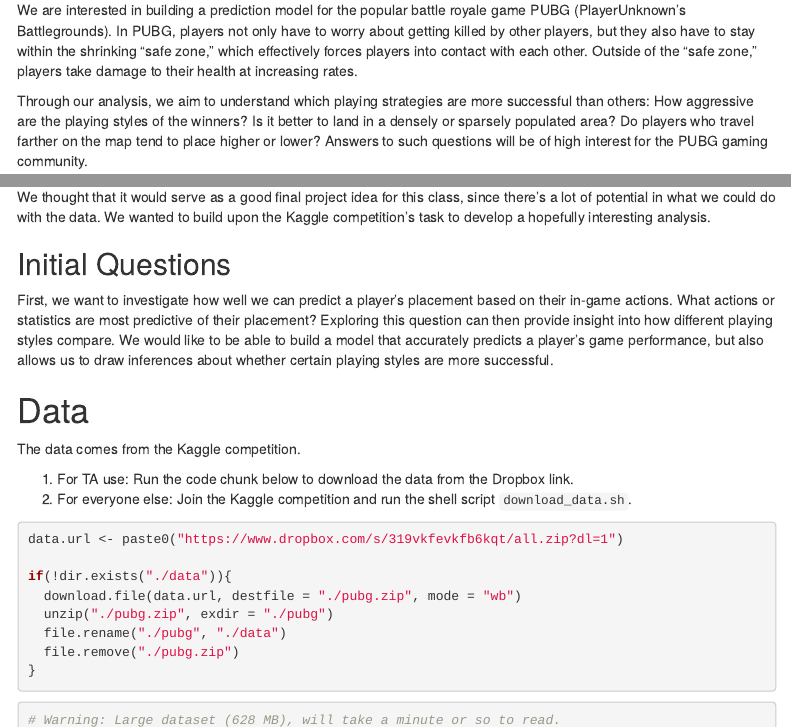
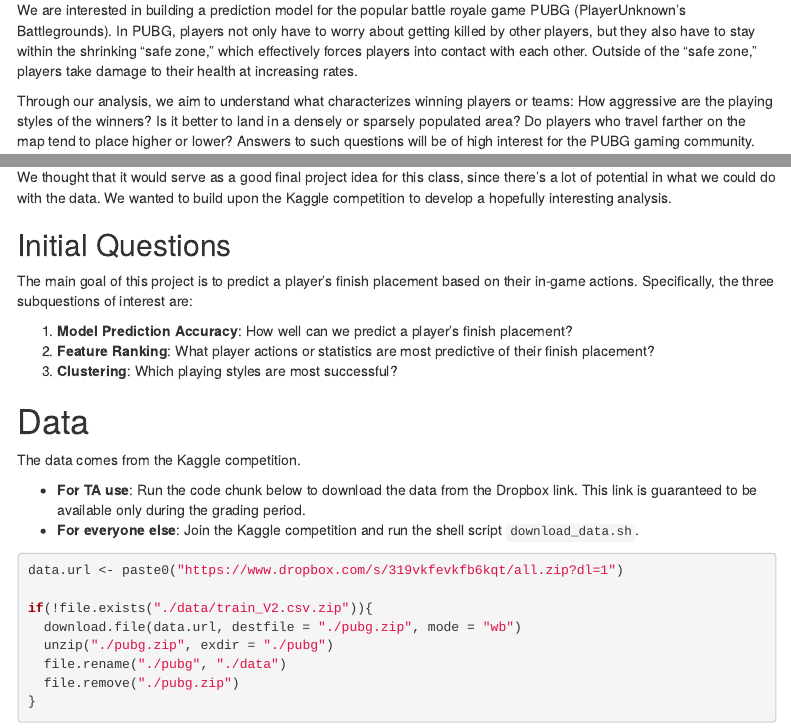
Before and after one commit to pubg-prediction/project, an R Markdown document (pred_model.Rmd): the page in a window 1100 px wide, from 570 px down, and a second part further down, joined at a grey line. Rendered offline with R 4.5, knitr and Pandoc, with nearby package versions; some code elsewhere in the file could not run offline; menus at the side of the page are left out; column names are cleaned by a stand-in for the janitor package.

Commit message:
Edit overview descriptions

````diff
--- a/pred_model.Rmd
+++ b/pred_model.Rmd
@@ -31,7 +31,7 @@
 
 We are interested in building a prediction model for the popular battle royale game PUBG (PlayerUnknown's Battlegrounds). In PUBG, players not only have to worry about getting killed by other players, but they also have to stay within the shrinking "safe zone," which effectively forces players into contact with each other. Outside of the "safe zone," players take damage to their health at increasing rates.
 
-Through our analysis, we aim to understand which playing strategies are more successful than others: How aggressive are the playing styles of the winners? Is it better to land in a densely or sparsely populated area? Do players who travel farther on the map tend to place higher or lower? Answers to such questions will be of high interest for the PUBG gaming community.
+Through our analysis, we aim to understand what characterizes winning players or teams: How aggressive are the playing styles of the winners? Is it better to land in a densely or sparsely populated area? Do players who travel farther on the map tend to place higher or lower? Answers to such questions will be of high interest for the PUBG gaming community.
 
 ## Related Work
 
@@ -39,23 +39,27 @@
 
 > The team at PUBG has made official game data available for the public to explore and scavenge outside of "The Blue Circle." This competition is not an official or affiliated PUBG site - Kaggle collected data made possible through the PUBG Developer API. You are given over 65,000 games' worth of anonymized player data, split into training and testing sets, and asked to predict final placement from final in-game stats and initial player ratings.
 
-We thought that it would serve as a good final project idea for this class, since there's a lot of potential in what we could do with the data. We wanted to build upon the Kaggle competition's task to develop a hopefully interesting analysis.
+We thought that it would serve as a good final project idea for this class, since there's a lot of potential in what we could do with the data. We wanted to build upon the Kaggle competition to develop a hopefully interesting analysis.
 
 ## Initial Questions
 
-First, we want to investigate how well we can predict a player's placement based on their in-game actions. What actions or statistics are most predictive of their placement? Exploring this question can then provide insight into how different playing styles compare. We would like to be able to build a model that accurately predicts a player’s game performance, but also allows us to draw inferences about whether certain playing styles are more successful.
+The main goal of this project is to predict a player's finish placement based on their in-game actions. Specifically, the three subquestions of interest are:
+
+1. **Model Prediction Accuracy**: How well can we predict a player's finish placement?
+2. **Feature Ranking**: What player actions or statistics are most predictive of their finish placement?
+3. **Clustering**: Which playing styles are most successful?
 
 # Data
 
 The data comes from the Kaggle competition.
 
-1. For TA use: Run the code chunk below to download the data from the Dropbox link.
-2. For everyone else: Join the Kaggle competition and run the shell script `download_data.sh`.
+* **For TA use**: Run the code chunk below to download the data from the Dropbox link. This link is guaranteed to be available only during the grading period.
+* **For everyone else**: Join the Kaggle competition and run the shell script `download_data.sh`.
 
 ```{r download_data}
 data.url <- paste0("https://www.dropbox.com/s/319vkfevkfb6kqt/all.zip?dl=1")
 
-if(!dir.exists("./data")){
+if(!file.exists("./data/train_V2.csv.zip")){
   download.file(data.url, destfile = "./pubg.zip", mode = "wb")
   unzip("./pubg.zip", exdir = "./pubg")
   file.rename("./pubg", "./data")
````
Also changed, not shown: pred_model.Rmd (6 more changed lines).
